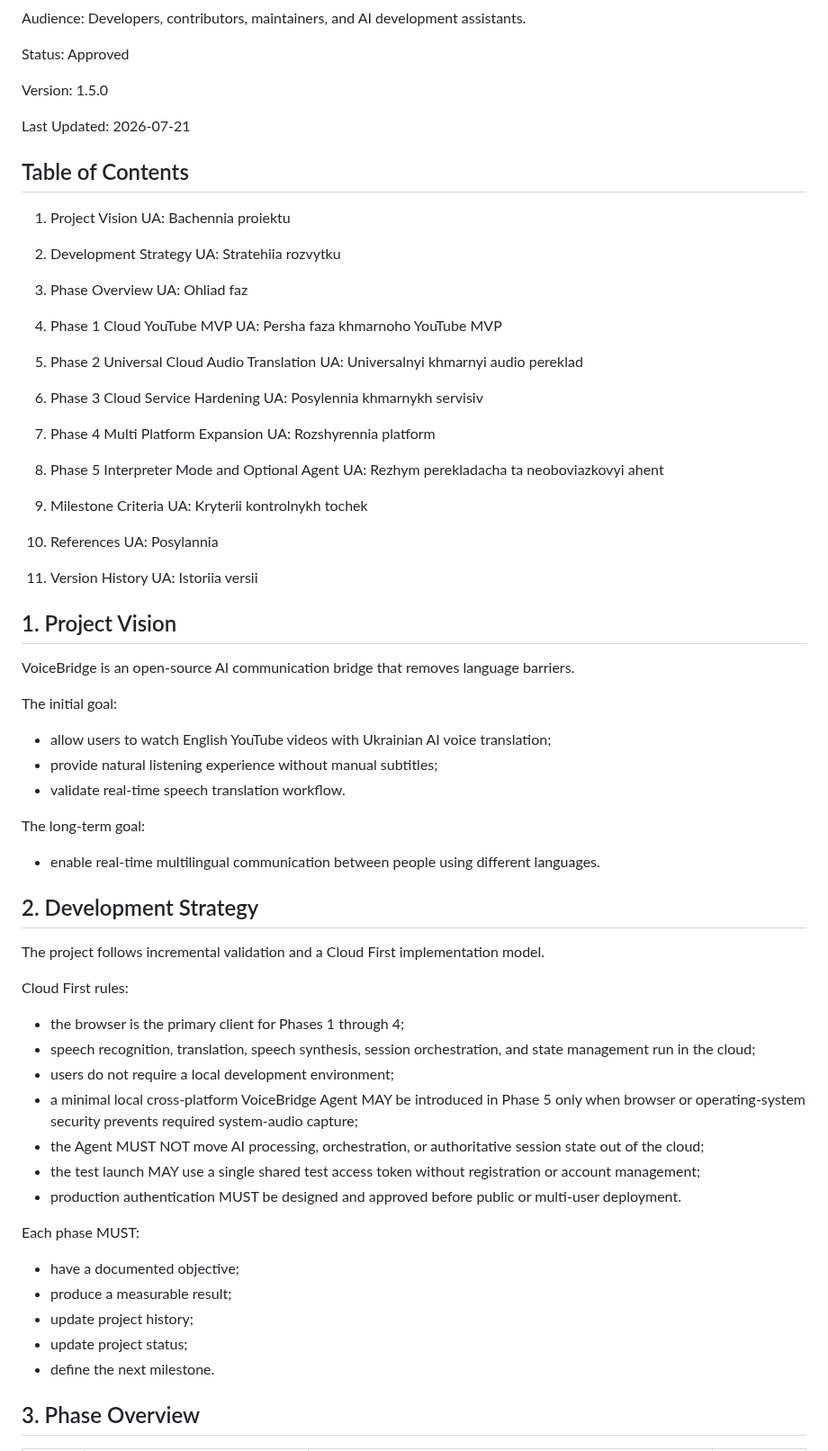
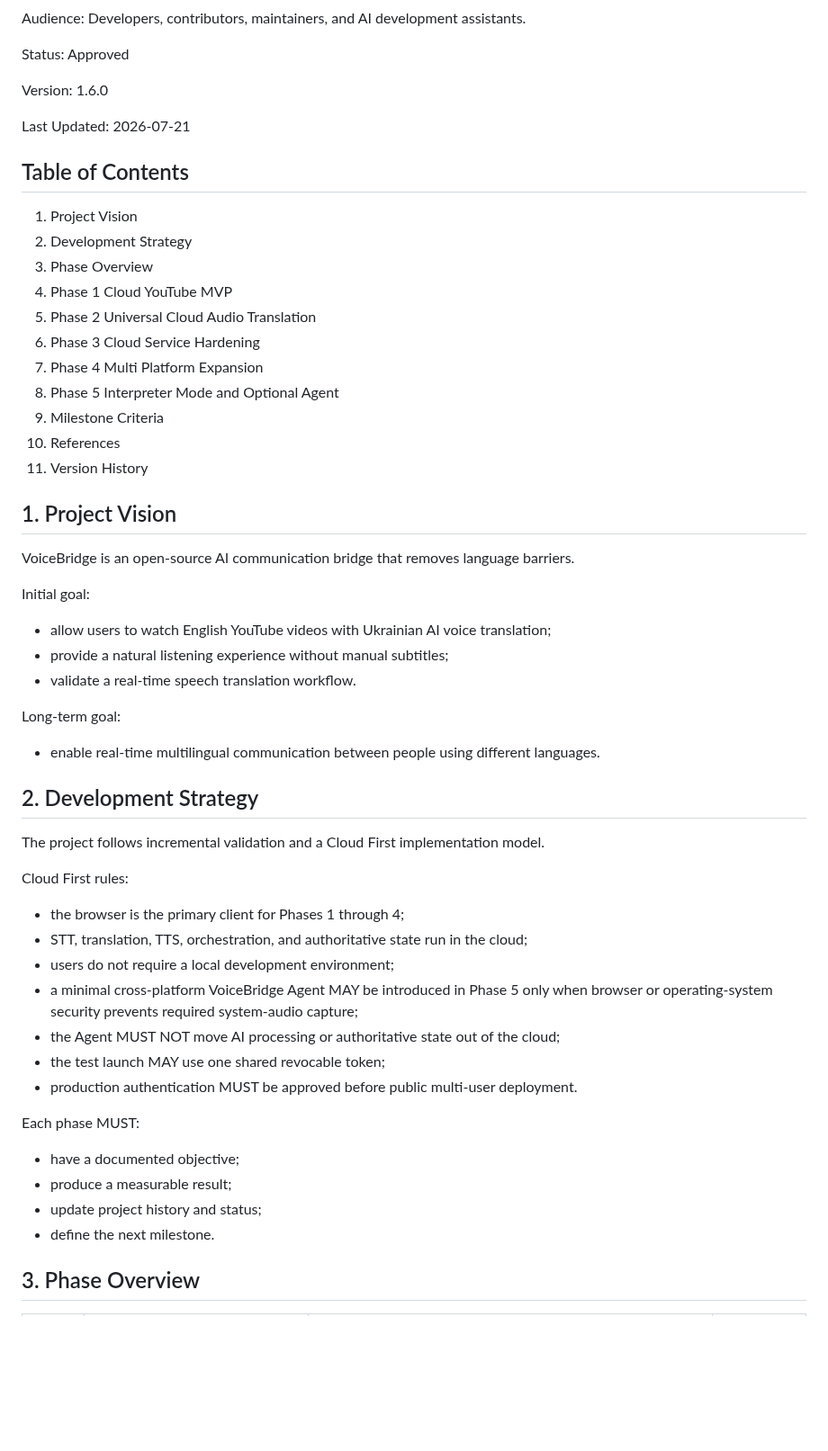
Before and after one commit to kolemasakar/VoiceBridge, a Markdown page: docs/planning/03_ROADMAP.md, the part around one of its changes. Shown at 90% size. Rendered like a GitHub page; blank space fills up the shorter version.

```diff
--- a/docs/planning/03_ROADMAP.md
+++ b/docs/planning/03_ROADMAP.md
@@ -18,7 +18,7 @@ Status:
 Approved
 
 Version:
-1.5.0
+1.6.0
 
 Last Updated:
 2026-07-21
@@ -26,49 +26,28 @@ Last Updated:
 ## Table of Contents
 
 1. Project Vision
-   UA: Bachennia proiektu
-
 2. Development Strategy
-   UA: Stratehiia rozvytku
-
 3. Phase Overview
-   UA: Ohliad faz
-
 4. Phase 1 Cloud YouTube MVP
-   UA: Persha faza khmarnoho YouTube MVP
-
 5. Phase 2 Universal Cloud Audio Translation
-   UA: Universalnyi khmarnyi audio pereklad
-
 6. Phase 3 Cloud Service Hardening
-   UA: Posylennia khmarnykh servisiv
-
 7. Phase 4 Multi Platform Expansion
-   UA: Rozshyrennia platform
-
 8. Phase 5 Interpreter Mode and Optional Agent
-   UA: Rezhym perekladacha ta neoboviazkovyi ahent
-
 9. Milestone Criteria
-   UA: Kryterii kontrolnykh tochek
-
 10. References
-    UA: Posylannia
-
 11. Version History
-    UA: Istoriia versii
 
 ## 1. Project Vision
 
 VoiceBridge is an open-source AI communication bridge that removes language barriers.
 
-The initial goal:
+Initial goal:
 
 - allow users to watch English YouTube videos with Ukrainian AI voice translation;
-- provide natural listening experience without manual subtitles;
-- validate real-time speech translation workflow.
+- provide a natural listening experience without manual subtitles;
+- validate a real-time speech translation workflow.
 
-The long-term goal:
+Long-term goal:
 
 - enable real-time multilingual communication between people using different languages.
 
@@ -79,19 +58,18 @@ The project follows incremental validation and a Cloud First implementation mode
 Cloud First rules:
 
 - the browser is the primary client for Phases 1 through 4;
-- speech recognition, translation, speech synthesis, session orchestration, and state management run in the cloud;
+- STT, translation, TTS, orchestration, and authoritative state run in the cloud;
 - users do not require a local development environment;
-- a minimal local cross-platform VoiceBridge Agent MAY be introduced in Phase 5 only when browser or operating-system security prevents required system-audio capture;
-- the Agent MUST NOT move AI processing, orchestration, or authoritative session state out of the cloud;
-- the test launch MAY use a single shared test access token without registration or account management;
-- production authentication MUST be designed and approved before public or multi-user deployment.
+- a minimal cross-platform VoiceBridge Agent MAY be introduced in Phase 5 only when browser or operating-system security prevents required system-audio capture;
+- the Agent MUST NOT move AI processing or authoritative state out of the cloud;
+- the test launch MAY use one shared revocable token;
+- production authentication MUST be approved before public multi-user deployment.
 
 Each phase MUST:
 
 - have a documented objective;
 - produce a measurable result;
-- update project history;
-- update project status;
+- update project history and status;
 - define the next milestone.
 
 ## 3. Phase Overview
```
Also changed, not shown: other parts of docs/planning/03_ROADMAP.md (+55 -34 lines).
